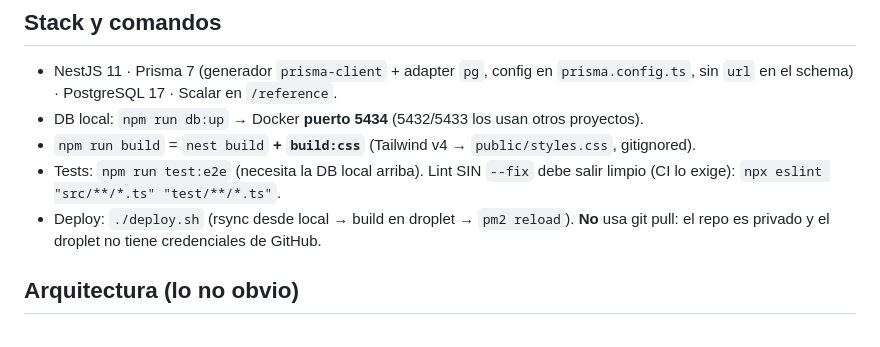
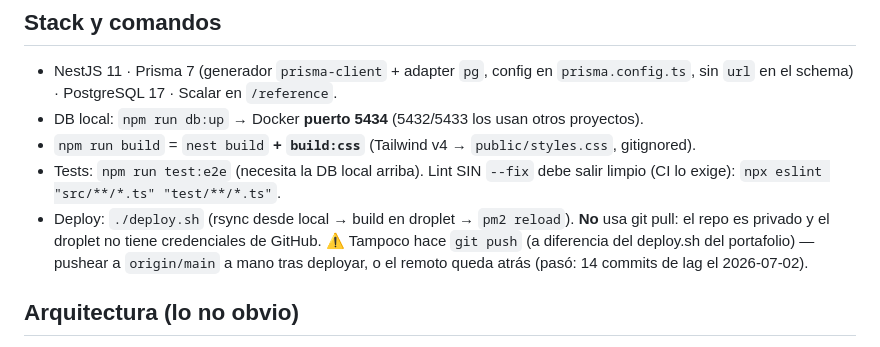
Before and after one commit to KolisCode/api, a Markdown page: CLAUDE.md, the part around the change. Rendered like a GitHub page.

Commit message:
docs: gotcha — deploy.sh no hace git push (pushear a mano tras deployar)

```diff
--- a/CLAUDE.md
+++ b/CLAUDE.md
@@ -13,7 +13,9 @@ nginx + certbot · PostgreSQL local del droplet, DB `koliskit`). Repo: `KolisCod
 - Tests: `npm run test:e2e` (necesita la DB local arriba). Lint SIN `--fix` debe salir limpio
   (CI lo exige): `npx eslint "src/**/*.ts" "test/**/*.ts"`.
 - Deploy: `./deploy.sh` (rsync desde local → build en droplet → `pm2 reload`). **No** usa git
-  pull: el repo es privado y el droplet no tiene credenciales de GitHub.
+  pull: el repo es privado y el droplet no tiene credenciales de GitHub. ⚠️ Tampoco hace
+  `git push` (a diferencia del deploy.sh del portafolio) — pushear a `origin/main` a mano
+  tras deployar, o el remoto queda atrás (pasó: 14 commits de lag el 2026-07-02).
 
 ## Arquitectura (lo no obvio)
 
```
